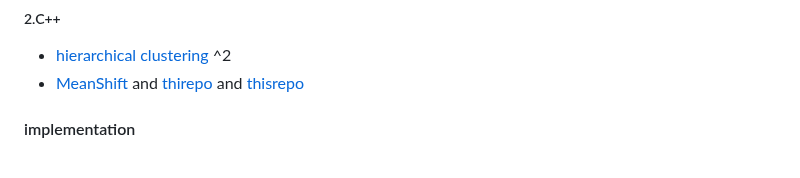
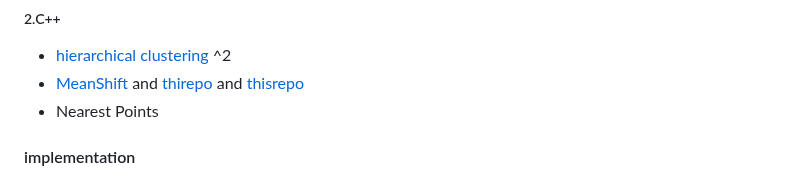
Before and after one commit to miwa-maroon/LiDAR-Interactive-Plugin, a Markdown page: README.md, the part around the change. Rendered like a GitHub page.

```diff
--- a/README.md
+++ b/README.md
@@ -106,6 +106,7 @@ method ^1
 ##### 2.C++
 - [hierarchical clustering](https://github.com/cdalitz/hclust-cpp) ^2
 - [MeanShift](https://github.com/mattnedrich/MeanShift_cpp) and [thirepo](https://github.com/w00zie/mean_shift#table-of-contents) and [thisrepo](https://github.com/LorenzoAgnolucci/MeanShiftClustering)
+- Nearest Points
 
 #### implementation
 - python and engine comp
```
